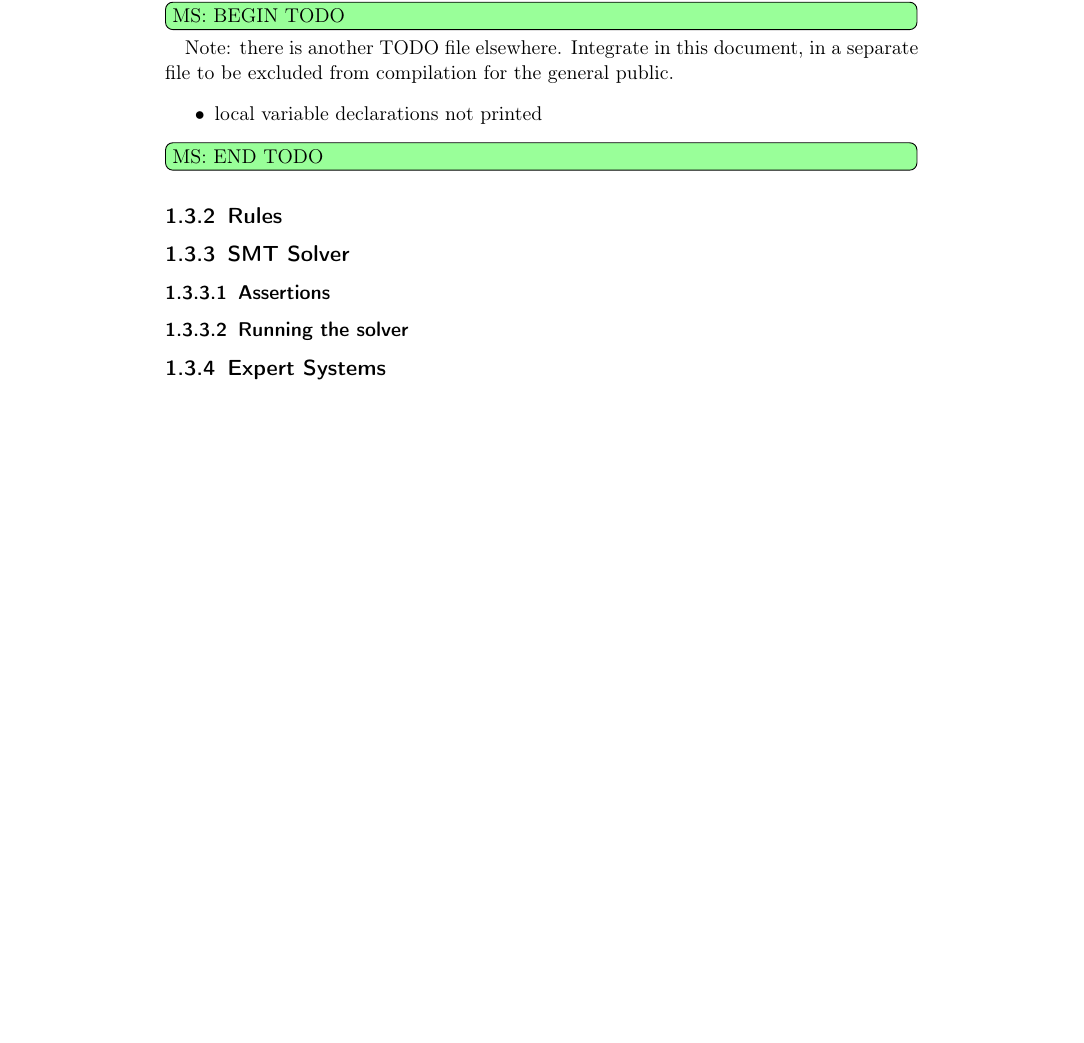
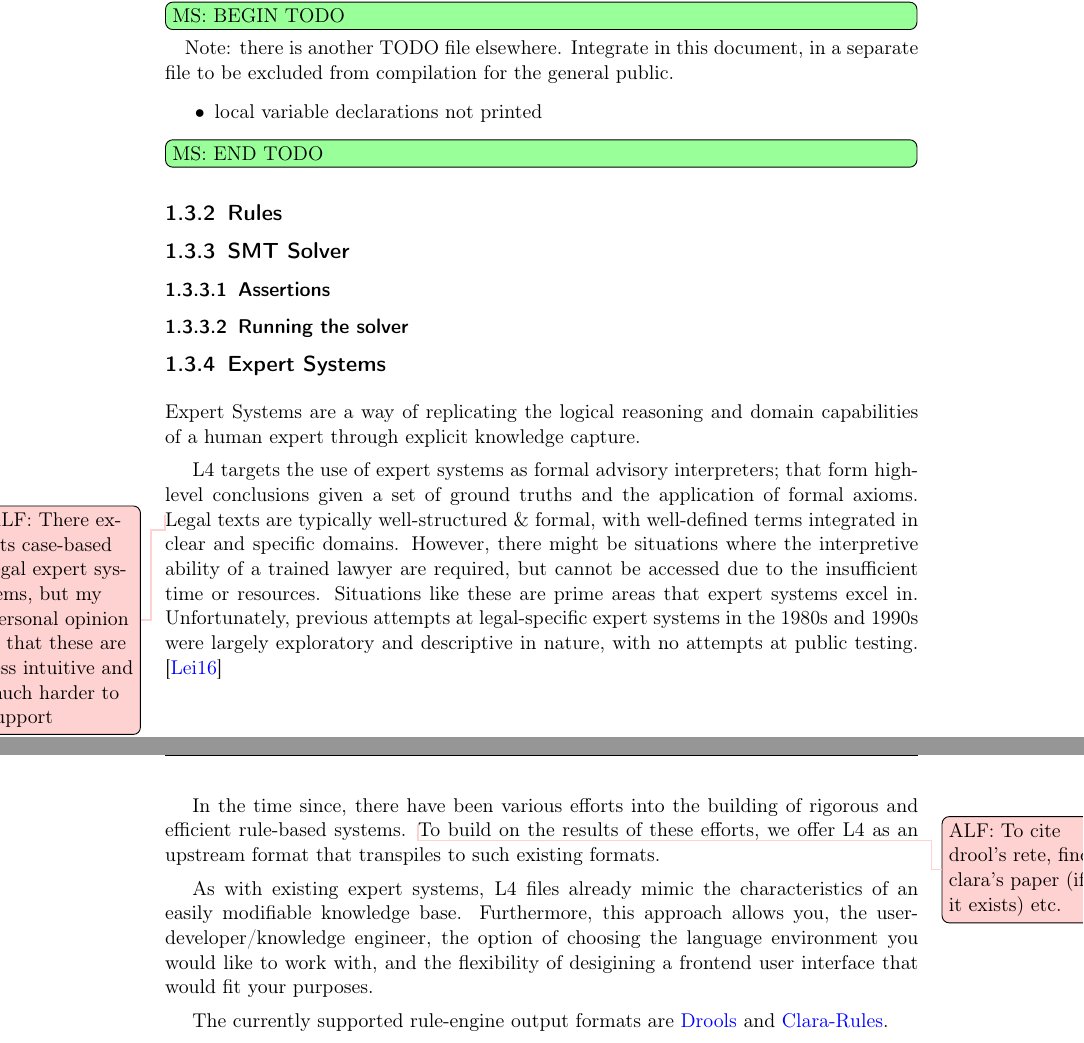
Before and after one commit to smucclaw/complaw, a LaTeX thesis (Publications/Documentation/L4Language/main.tex, which reads Publications/Documentation/L4Language/defs.tex, Publications/Documentation/L4Language/elements.tex): part of page 10 of 13 before the commit and two parts of pages 10 and 11 of 14 after it, the two joined at a grey line, cut so that both start at the same text, the shorter picture padded with empty space. Compiled offline with pdfLaTeX.

Commit message:
Add preamble to expert systems part

```diff
--- a/Publications/Documentation/L4Language/defs.tex
+++ b/Publications/Documentation/L4Language/defs.tex
@@ -142,6 +142,7 @@ junction/.style={circle,inner sep=0pt,minimum size=0pt},]
 % ----------------------------------------------------------------------
 
 \newcommand{\remms}[2][]{\todo[color=green!40,#1]{MS: #2}}
+\newcommand{\remal}[2][]{\todo[color=pink!70,tickmarkheight=0.3cm,#1]{ALF: #2}}
 
 
 
--- a/Publications/Documentation/L4Language/elements.tex
+++ b/Publications/Documentation/L4Language/elements.tex
@@ -160,8 +160,40 @@ Note: there is another TODO file elsewhere. Integrate in this document, in a sep
 
 %......................................................................
 \subsection{Expert Systems}\label{sec:epert_systems}
+\parskip=5pt plus 7pt
+\parindent=15pt
 
+Expert Systems are a way of replicating the logical reasoning and domain
+capabilities of a human expert through explicit knowledge capture.
 
+L4 targets the use of expert systems as formal advisory interpreters; that form
+high-level conclusions given a set of ground truths and the application of formal
+axioms.
+\remal{There exists case-based legal expert systems, but my personal opinion is that these are less intuitive and much harder to support}
+Legal texts are typically well-structured \& formal, with well-defined
+terms integrated in clear and specific domains. However, there might be
+situations where the interpretive ability of a trained lawyer are required,
+but cannot be accessed due to the insufficient time or resources. Situations like
+these are prime areas that expert systems excel in. Unfortunately,
+previous attempts at legal-specific expert systems in the 1980s and 1990s were
+largely exploratory and descriptive in nature, with no attempts at public testing. \cite{leith2016riseandfall}
+
+In the time since, there have been various efforts into the building of rigorous
+and efficient rule-based systems.
+\remal{To cite drool's rete, find clara's paper (if it exists) etc.}
+To build on the results of these efforts, we offer L4 as an upstream format that
+transpiles to such existing formats.
+
+As with existing expert systems, L4 files already mimic the characteristics
+of an easily modifiable knowledge base.
+Furthermore, this approach allows you, the user-developer/knowledge engineer,
+the option of choosing the language environment you would like to work with, and the
+flexibility of desigining a frontend user interface that would fit your purposes.
+
+The currently supported rule-engine output formats are
+\href{https://docs.jboss.org/drools/release/7.58.0.Final/drools-docs/html_single/}{Drools}
+and
+\href{http://www.clara-rules.org/}{Clara-Rules}.
 
 
 
```
Also changed, not shown: Publications/Documentation/L4Language/main.bib (+14 -0 lines).
